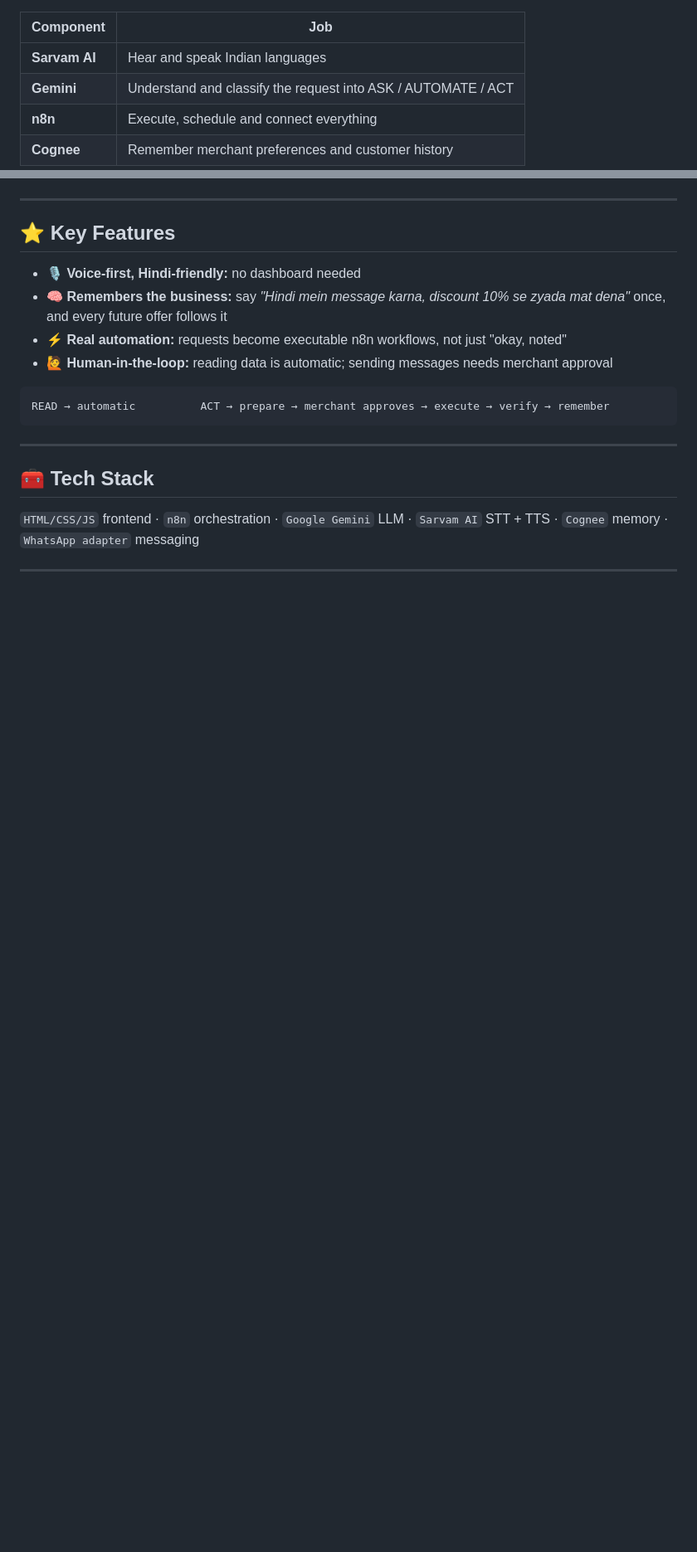
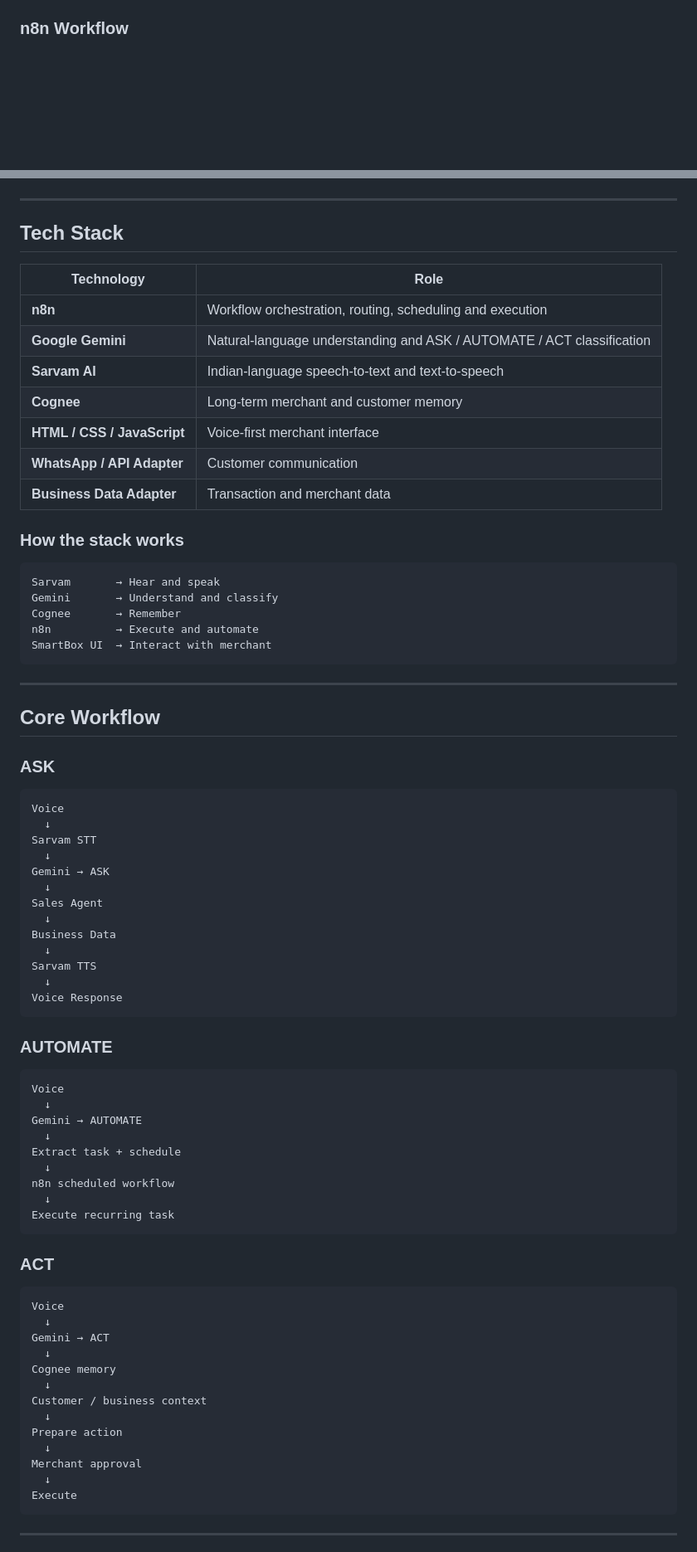
Before and after one commit to Purvijain1234/Paytm-SmartBox, a Markdown page: README.MD, 2 parts joined by grey strips. Shown at 83% size. Rendered like a GitHub page; blank space fills up the shorter version.

````diff
--- a/README.MD
+++ b/README.MD
@@ -50,9 +62,4 @@ flowchart LR
 ```
 
-| Component | Job |
-|---|---|
-| **Sarvam AI** | Hear and speak Indian languages |
-| **Gemini** | Understand and classify the request into ASK / AUTOMATE / ACT |
-| **n8n** | Execute, schedule and connect everything |
-| **Cognee** | Remember merchant preferences and customer history |
+### n8n Workflow
 
@@ -62,22 +67,81 @@ flowchart LR
 
 ---
 
-## ⭐ Key Features
+## Tech Stack
 
-- 🎙️ **Voice-first, Hindi-friendly:** no dashboard needed
-- 🧠 **Remembers the business:** say *"Hindi mein message karna, discount 10% se zyada mat dena"* once, and every future offer follows it
-- ⚡ **Real automation:** requests become executable n8n workflows, not just "okay, noted"
-- 🙋 **Human-in-the-loop:** reading data is automatic; sending messages needs merchant approval
+| Technology | Role |
+|---|---|
+| **n8n** | Workflow orchestration, routing, scheduling and execution |
+| **Google Gemini** | Natural-language understanding and ASK / AUTOMATE / ACT classification |
+| **Sarvam AI** | Indian-language speech-to-text and text-to-speech |
+| **Cognee** | Long-term merchant and customer memory |
+| **HTML / CSS / JavaScript** | Voice-first merchant interface |
+| **WhatsApp / API Adapter** | Customer communication |
+| **Business Data Adapter** | Transaction and merchant data |
+
+### How the stack works
 
 ```text
-READ → automatic          ACT → prepare → merchant approves → execute → verify → remember
+Sarvam       → Hear and speak
+Gemini       → Understand and classify
+Cognee       → Remember
+n8n          → Execute and automate
+SmartBox UI  → Interact with merchant
 ```
 
 ---
 
-## 🧰 Tech Stack
+## Core Workflow
 
-`HTML/CSS/JS` frontend · `n8n` orchestration · `Google Gemini` LLM · `Sarvam AI` STT + TTS · `Cognee` memory · `WhatsApp adapter` messaging
+### ASK
+
+```text
+Voice
+  ↓
+Sarvam STT
+  ↓
+Gemini → ASK
+  ↓
+Sales Agent
+  ↓
+Business Data
+  ↓
+Sarvam TTS
+  ↓
+Voice Response
+```
+
+### AUTOMATE
+
+```text
+Voice
+  ↓
+Gemini → AUTOMATE
+  ↓
+Extract task + schedule
+  ↓
+n8n scheduled workflow
+  ↓
+Execute recurring task
+```
+
+### ACT
+
+```text
+Voice
+  ↓
+Gemini → ACT
+  ↓
+Cognee memory
+  ↓
+Customer / business context
+  ↓
+Prepare action
+  ↓
+Merchant approval
+  ↓
+Execute
+```
 
 ---
 
````
Also changed, not shown: other parts of README.MD (+149 -40 lines).
